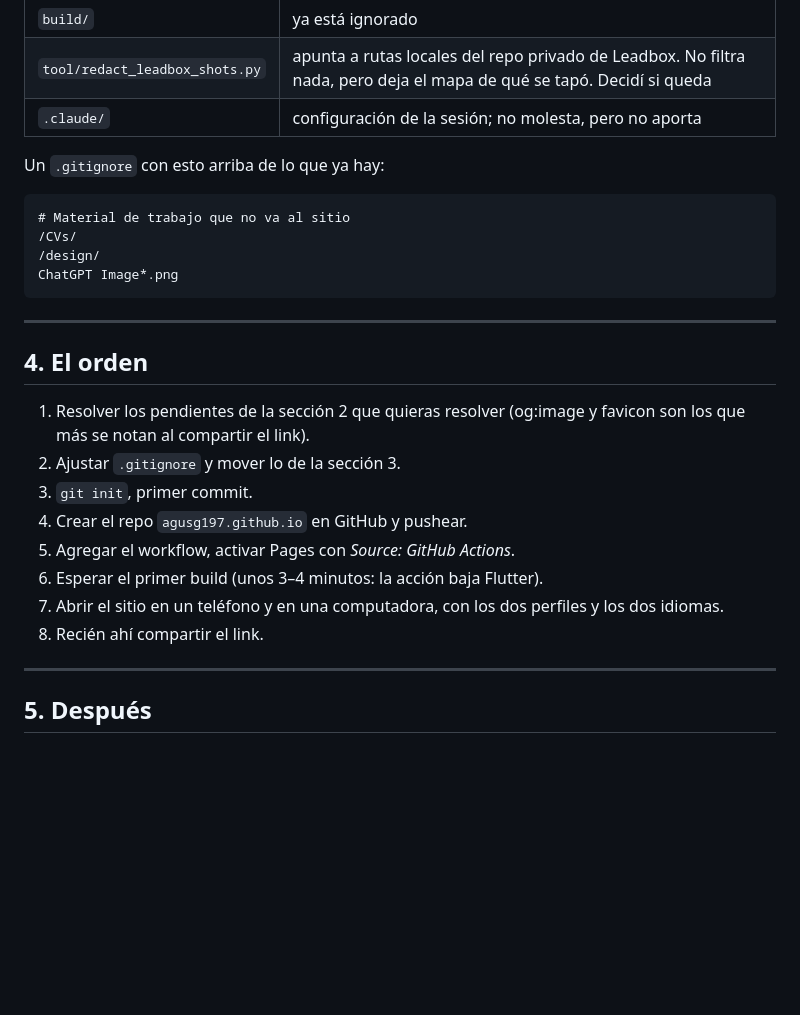
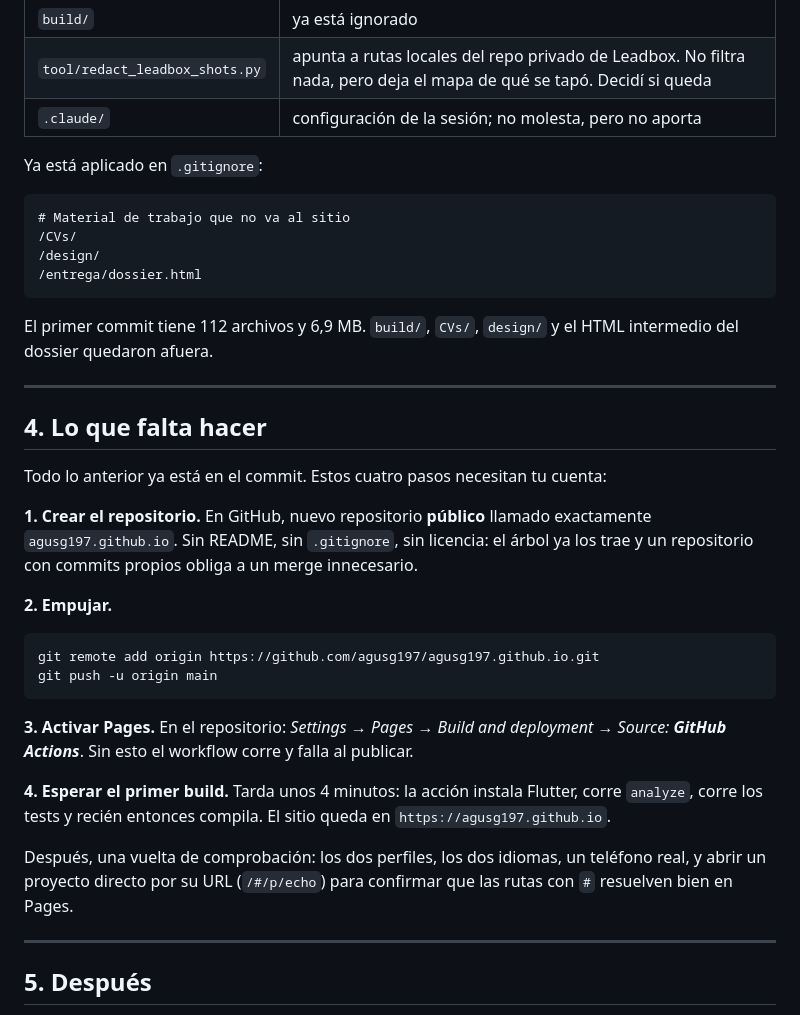
Before and after one commit to agusg197/agusg197.github.io, a Markdown page: DEPLOY.md, the part around one of its changes. GitHub-like rendering; blank space fills up the shorter version.

````diff
--- a/DEPLOY.md
+++ b/DEPLOY.md
@@ -204,29 +214,45 @@ El sitio va a ser público, así que el repositorio también (en Pages gratis no
 | `tool/redact_leadbox_shots.py` | apunta a rutas locales del repo privado de Leadbox. No filtra nada, pero deja el mapa de qué se tapó. Decidí si queda |
 | `.claude/` | configuración de la sesión; no molesta, pero no aporta |
 
-Un `.gitignore` con esto arriba de lo que ya hay:
+Ya está aplicado en `.gitignore`:
 
 ```gitignore
 # Material de trabajo que no va al sitio
 /CVs/
 /design/
-ChatGPT Image*.png
+/entrega/dossier.html
 ```
+
+El primer commit tiene 112 archivos y 6,9 MB. `build/`, `CVs/`, `design/` y el HTML
+intermedio del dossier quedaron afuera.
 
 ---
 
-## 4. El orden
+## 4. Lo que falta hacer
 
-1. Resolver los pendientes de la sección 2 que quieras resolver (og:image y favicon son los
-   que más se notan al compartir el link).
-2. Ajustar `.gitignore` y mover lo de la sección 3.
-3. `git init`, primer commit.
-4. Crear el repo `agusg197.github.io` en GitHub y pushear.
-5. Agregar el workflow, activar Pages con *Source: GitHub Actions*.
-6. Esperar el primer build (unos 3–4 minutos: la acción baja Flutter).
-7. Abrir el sitio en un teléfono y en una computadora, con los dos perfiles y los dos
-   idiomas.
-8. Recién ahí compartir el link.
+Todo lo anterior ya está en el commit. Estos cuatro pasos necesitan tu cuenta:
+
+**1. Crear el repositorio.** En GitHub, nuevo repositorio **público** llamado exactamente
+`agusg197.github.io`. Sin README, sin `.gitignore`, sin licencia: el árbol ya los trae y
+un repositorio con commits propios obliga a un merge innecesario.
+
+**2. Empujar.**
+
+```bash
+git remote add origin https://github.com/agusg197/agusg197.github.io.git
+git push -u origin main
+```
+
+**3. Activar Pages.** En el repositorio: *Settings → Pages → Build and deployment →
+Source: **GitHub Actions***. Sin esto el workflow corre y falla al publicar.
+
+**4. Esperar el primer build.** Tarda unos 4 minutos: la acción instala Flutter, corre
+`analyze`, corre los tests y recién entonces compila. El sitio queda en
+`https://agusg197.github.io`.
+
+Después, una vuelta de comprobación: los dos perfiles, los dos idiomas, un teléfono real, y
+abrir un proyecto directo por su URL (`/#/p/echo`) para confirmar que las rutas con `#`
+resuelven bien en Pages.
 
 ---
 
````
Also changed, not shown: other parts of DEPLOY.md (+32 -22 lines).
